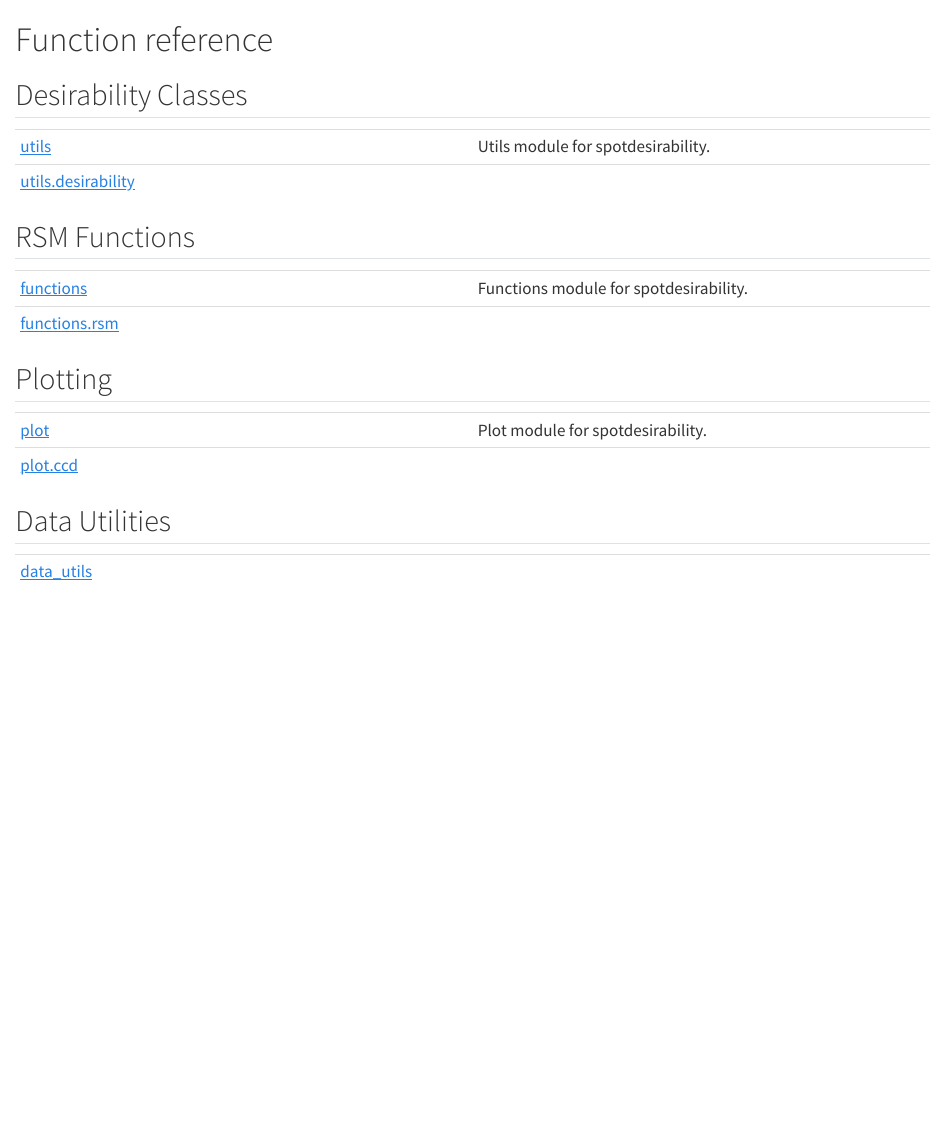
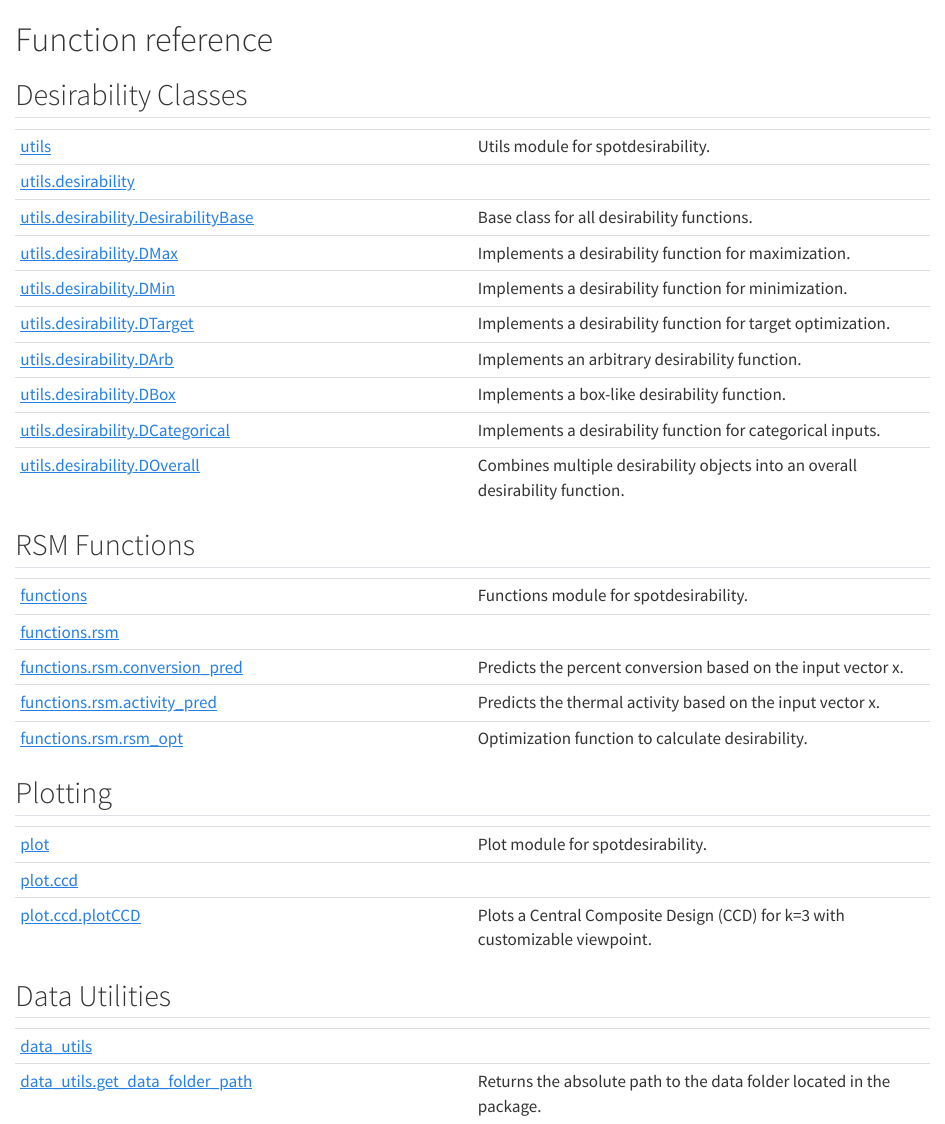
Before and after one commit to sequential-parameter-optimization/spotdesirability, a Quarto document (docs/reference/index.qmd): the page in a window 1100 px wide, from its top. Rendered offline with R 4.5, knitr and Pandoc in place of Quarto, with nearby package versions.

Commit message:
docs: explicit quartodoc configuration to generate pages for individual classes and functions

````diff
--- a/_quarto.yml
+++ b/_quarto.yml
@@ -15,6 +15,8 @@
 # ⚠️ Safety-critical note: pin Quarto and quartodoc versions in CI to
 #     guarantee reproducible renders across audit cycles.
 # =============================================================================
+
+jupyter: spotdesirability
 
 project:
   type: website
@@ -90,22 +92,48 @@ website:
                 file: docs/reference/utils.qmd
               - text: "utils.desirability"
                 file: docs/reference/utils.desirability.qmd
+              - text: "DesirabilityBase"
+                file: docs/reference/utils.desirability.DesirabilityBase.qmd
+              - text: "DMax"
+                file: docs/reference/utils.desirability.DMax.qmd
+              - text: "DMin"
+                file: docs/reference/utils.desirability.DMin.qmd
+              - text: "DTarget"
+                file: docs/reference/utils.desirability.DTarget.qmd
+              - text: "DArb"
+                file: docs/reference/utils.desirability.DArb.qmd
+              - text: "DBox"
+                file: docs/reference/utils.desirability.DBox.qmd
+              - text: "DCategorical"
+                file: docs/reference/utils.desirability.DCategorical.qmd
+              - text: "DOverall"
+                file: docs/reference/utils.desirability.DOverall.qmd
           - section: "RSM Functions"
             contents:
               - text: "functions"
                 file: docs/reference/functions.qmd
               - text: "functions.rsm"
                 file: docs/reference/functions.rsm.qmd
+              - text: "conversion_pred"
+                file: docs/reference/functions.rsm.conversion_pred.qmd
+              - text: "activity_pred"
+                file: docs/reference/functions.rsm.activity_pred.qmd
+              - text: "rsm_opt"
+                file: docs/reference/functions.rsm.rsm_opt.qmd
           - section: "Plotting"
             contents:
               - text: "plot"
                 file: docs/reference/plot.qmd
               - text: "plot.ccd"
                 file: docs/reference/plot.ccd.qmd
+              - text: "plotCCD"
+                file: docs/reference/plot.ccd.plotCCD.qmd
           - section: "Data Utilities"
             contents:
               - text: "data_utils"
                 file: docs/reference/data_utils.qmd
+              - text: "get_data_folder_path"
+                file: docs/reference/data_utils.get_data_folder_path.qmd
 
   # ── Page footer ───────────────────────────────────────────────────────────
   page-footer:
@@ -158,14 +186,27 @@ quartodoc:
       contents:
         - utils
         - utils.desirability
+        - utils.desirability.DesirabilityBase
+        - utils.desirability.DMax
+        - utils.desirability.DMin
+        - utils.desirability.DTarget
+        - utils.desirability.DArb
+        - utils.desirability.DBox
+        - utils.desirability.DCategorical
+        - utils.desirability.DOverall
     - title: "RSM Functions"
       contents:
         - functions
         - functions.rsm
+        - functions.rsm.conversion_pred
+        - functions.rsm.activity_pred
+        - functions.rsm.rsm_opt
     - title: "Plotting"
       contents:
         - plot
         - plot.ccd
+        - plot.ccd.plotCCD
     - title: "Data Utilities"
       contents:
         - data_utils
+        - data_utils.get_data_folder_path
--- /dev/null
+++ b/docs/reference/data_utils.get_data_folder_path.qmd
@@ -0,0 +1,7 @@
+# data_utils.get_data_folder_path { #spotdesirability.data_utils.get_data_folder_path }
+
+```python
+data_utils.get_data_folder_path()
+```
+
+Returns the absolute path to the data folder located in the package.
--- /dev/null
+++ b/docs/reference/functions.rsm.activity_pred.qmd
@@ -0,0 +1,7 @@
+# functions.rsm.activity_pred { #spotdesirability.functions.rsm.activity_pred }
+
+```python
+functions.rsm.activity_pred(x)
+```
+
+Predicts the thermal activity based on the input vector x.
@@ -0,0 +15,14 @@
+## Returns {.doc-section .doc-section-returns}
+
+| Name   | Type             | Description                     |
+|--------|------------------|---------------------------------|
+| float  | [float](`float`) | The predicted thermal activity. |
+
+## Examples {.doc-section .doc-section-examples}
+
+```{python}
+from spotdesirability.functions.rsm import activity_pred
+x = [1.0, 2.0, 3.0]
+activity = activity_pred(x)
+print(activity)
+```
--- /dev/null
+++ b/docs/reference/functions.rsm.conversion_pred.qmd
@@ -0,0 +1,7 @@
+# functions.rsm.conversion_pred { #spotdesirability.functions.rsm.conversion_pred }
+
+```python
+functions.rsm.conversion_pred(x)
+```
+
+Predicts the percent conversion based on the input vector x.
@@ -0,0 +15,14 @@
+## Returns {.doc-section .doc-section-returns}
+
+| Name   | Type             | Description                       |
+|--------|------------------|-----------------------------------|
+| float  | [float](`float`) | The predicted percent conversion. |
+
+## Examples {.doc-section .doc-section-examples}
+
+```{python}
+from spotdesirability.functions.rsm import conversion_pred
+x = [1.0, 2.0, 3.0]
+conversion = conversion_pred(x)
+print(conversion)
+```
--- /dev/null
+++ b/docs/reference/functions.rsm.rsm_opt.qmd
@@ -0,0 +1,6 @@
+# functions.rsm.rsm_opt { #spotdesirability.functions.rsm.rsm_opt }
+
+```python
+functions.rsm.rsm_opt(
+    x,
+    d_object,
@@ -0,0 +13 @@
+Optimization function to calculate desirability.
@@ -0,0 +21 @@
+| d_object         | [DOverall](`spotdesirability.utils.desirability.DOverall`) | Overall desirability object.                                               | _required_ |
@@ -0,0 +26 @@
+## Returns {.doc-section .doc-section-returns}
@@ -0,0 +41,7 @@
+from spotdesirability import DOverall, rsm_opt, DTarget, conversion_pred, activity_pred
+d_object = DOverall(DTarget(0, 0.5, 1), DTarget(0, 0.5, 1))
+prediction_funcs = [conversion_pred, activity_pred]
+x = [1.0, 2.0, 3.0]
+desirability = rsm_opt(x, d_object, prediction_funcs)
+print(desirability)
+```
--- a/docs/reference/index.qmd
+++ b/docs/reference/index.qmd
@@ -6,6 +6,14 @@
 | --- | --- |
 | [utils](utils.qmd#spotdesirability.utils) | Utils module for spotdesirability. |
 | [utils.desirability](utils.desirability.qmd#spotdesirability.utils.desirability) |  |
+| [utils.desirability.DesirabilityBase](utils.desirability.DesirabilityBase.qmd#spotdesirability.utils.desirability.DesirabilityBase) | Base class for all desirability functions. |
+| [utils.desirability.DMax](utils.desirability.DMax.qmd#spotdesirability.utils.desirability.DMax) | Implements a desirability function for maximization. |
+| [utils.desirability.DMin](utils.desirability.DMin.qmd#spotdesirability.utils.desirability.DMin) | Implements a desirability function for minimization. |
+| [utils.desirability.DTarget](utils.desirability.DTarget.qmd#spotdesirability.utils.desirability.DTarget) | Implements a desirability function for target optimization. |
+| [utils.desirability.DArb](utils.desirability.DArb.qmd#spotdesirability.utils.desirability.DArb) | Implements an arbitrary desirability function. |
+| [utils.desirability.DBox](utils.desirability.DBox.qmd#spotdesirability.utils.desirability.DBox) | Implements a box-like desirability function. |
+| [utils.desirability.DCategorical](utils.desirability.DCategorical.qmd#spotdesirability.utils.desirability.DCategorical) | Implements a desirability function for categorical inputs. |
+| [utils.desirability.DOverall](utils.desirability.DOverall.qmd#spotdesirability.utils.desirability.DOverall) | Combines multiple desirability objects into an overall desirability function. |
 
 ## RSM Functions
 
@@ -13,6 +21,9 @@
 | --- | --- |
 | [functions](functions.qmd#spotdesirability.functions) | Functions module for spotdesirability. |
 | [functions.rsm](functions.rsm.qmd#spotdesirability.functions.rsm) |  |
+| [functions.rsm.conversion_pred](functions.rsm.conversion_pred.qmd#spotdesirability.functions.rsm.conversion_pred) | Predicts the percent conversion based on the input vector x. |
+| [functions.rsm.activity_pred](functions.rsm.activity_pred.qmd#spotdesirability.functions.rsm.activity_pred) | Predicts the thermal activity based on the input vector x. |
+| [functions.rsm.rsm_opt](functions.rsm.rsm_opt.qmd#spotdesirability.functions.rsm.rsm_opt) | Optimization function to calculate desirability. |
 
 ## Plotting
 
@@ -20,9 +31,11 @@
 | --- | --- |
 | [plot](plot.qmd#spotdesirability.plot) | Plot module for spotdesirability. |
 | [plot.ccd](plot.ccd.qmd#spotdesirability.plot.ccd) |  |
+| [plot.ccd.plotCCD](plot.ccd.plotCCD.qmd#spotdesirability.plot.ccd.plotCCD) | Plots a Central Composite Design (CCD) for k=3 with customizable viewpoint. |
 
 ## Data Utilities
 
 | | |
 | --- | --- |
 | [data_utils](data_utils.qmd#spotdesirability.data_utils) |  |
+| [data_utils.get_data_folder_path](data_utils.get_data_folder_path.qmd#spotdesirability.data_utils.get_data_folder_path) | Returns the absolute path to the data folder located in the package. |
--- /dev/null
+++ b/docs/reference/plot.ccd.plotCCD.qmd
@@ -0,0 +1,4 @@
+# plot.ccd.plotCCD { #spotdesirability.plot.ccd.plotCCD }
+
+```python
+plot.ccd.plotCCD(
@@ -0,0 +9,17 @@
+    title='Central Composite Design (CCD) for k=3',
+)
+```
+
+Plots a Central Composite Design (CCD) for k=3 with customizable viewpoint.
+
+## Parameters {.doc-section .doc-section-parameters}
+
+| Name     | Type             | Description                                                                                                      | Default                                    |
+|----------|------------------|------------------------------------------------------------------------------------------------------------------|--------------------------------------------|
+| elev     | [int](`int`)     | Elevation angle in the z-plane for the 3D plot.                                                                  | `20`                                       |
+| azim     | [int](`int`)     | Azimuthal angle in the x,y-plane for the 3D plot.                                                                | `30`                                       |
+| figsize  | [tuple](`tuple`) | Size of the figure (width, height) in inches. Defaults to (10, 8).                                               | `(10, 8)`                                  |
+| filename | [str](`str`)     | The name of the file to save the plot. If None, the plot will be shown instead. Supported formats: 'pdf', 'png'. | `None`                                     |
+| title    | [str](`str`)     | Title of the plot. Defaults to "Central Composite Design (CCD) for k=3".                                         | `'Central Composite Design (CCD) for k=3'` |
+
+## Returns {.doc-section .doc-section-returns}
@@ -0,0 +34,5 @@
+from spotdesirability.plot.ccd import plotCCD
+import matplotlib.pyplot as plt
+# Simple plot
+plotCCD(elev=20, azim=30, title="CCD Plot Example")
+```
--- /dev/null
+++ b/docs/reference/utils.desirability.DArb.qmd
@@ -0,0 +1,9 @@
+# utils.desirability.DArb { #spotdesirability.utils.desirability.DArb }
+
+```python
+utils.desirability.DArb(x, d, tol=None, missing=None)
+```
+
+Implements an arbitrary desirability function.
+
+This class allows users to define a custom desirability function by specifying
@@ -0,0 +16,17 @@
+| x       | [numpy](`numpy`).[ndarray](`numpy.ndarray`) | The input values for the desirability function.                           |
+| d       | [numpy](`numpy`).[ndarray](`numpy.ndarray`) | The desirability values corresponding to the input values.                |
+| tol     | [float](`float`)                            | A tolerance value to replace desirability values of 0. Defaults to None.  |
+| missing | [float](`float`)                            | The value to use for missing inputs. Defaults to a non-informative value. |
+
+## Functions {.doc-section .doc-section-functions}
+
+
+Predicts the desirability values for the given input data.
+
+
+Plots the desirability function.
+
+## References {.doc-section .doc-section-references}
+
+Many thanks to Max Kuhn for his implementation of the 'desirability' package in R.
+This class is based on the 'desirability' package in R, see:
@@ -0,0 +39 @@
+import numpy as np
@@ -0,0 +44,17 @@
+# Create a DArb object
+darb = DArb(x, d)
+# Predict desirability for a range of inputs
+inputs = np.array([-10, -5, 0, 5, 10, 15])
+desirability = darb.predict(inputs)
+print(desirability)
+# [0.  0.  0.5 1.  0.2 0.2]
+# Plot the desirability function
+darb.plot()
+```
+
+## Methods
+
+| Name | Description |
+| --- | --- |
+| [](`~spotdesirability.utils.desirability.DArb.plot`) | Plots the arbitrary desirability function. |
+| [](`~spotdesirability.utils.desirability.DArb.predict`) | Predicts the desirability values for the given input data. |
--- /dev/null
+++ b/docs/reference/utils.desirability.DBox.qmd
@@ -0,0 +1,7 @@
+# utils.desirability.DBox { #spotdesirability.utils.desirability.DBox }
+
+```python
+utils.desirability.DBox(low, high, tol=None, missing=None)
+```
+
+Implements a box-like desirability function.
@@ -0,0 +16,17 @@
+| low     | [float](`float`) | The lower threshold for the desirability function.                        |
+| high    | [float](`float`) | The upper threshold for the desirability function.                        |
+| tol     | [float](`float`) | A tolerance value to replace desirability values of 0. Defaults to None.  |
+| missing | [float](`float`) | The value to use for missing inputs. Defaults to a non-informative value. |
+
+## Functions {.doc-section .doc-section-functions}
+
+
+Predicts the desirability values for the given input data.
+
+
+Plots the desirability function.
+
+## References {.doc-section .doc-section-references}
+
+Many thanks to Max Kuhn for his implementation of the 'desirability' package in R.
+This class is based on the 'desirability' package in R, see:
@@ -0,0 +39,19 @@
+import numpy as np
+import matplotlib.pyplot as plt
+# Create a DBox object
+dbox = DBox(low=-1.682, high=1.682)
+# Predict desirability for a range of inputs
+inputs = np.array([-3, -1.682, 0, 1.682, 3])
+desirability = dbox.predict(inputs)
+print(desirability)
+# [0. 1. 1. 1. 0.]
+# Plot the desirability function
+dbox.plot()
+```
+
+## Methods
+
+| Name | Description |
+| --- | --- |
+| [](`~spotdesirability.utils.desirability.DBox.plot`) | Plots the box-like desirability function. |
+| [](`~spotdesirability.utils.desirability.DBox.predict`) | Predicts the desirability values for the given input data. |
--- /dev/null
+++ b/docs/reference/utils.desirability.DCategorical.qmd
@@ -0,0 +1,9 @@
+# utils.desirability.DCategorical { #spotdesirability.utils.desirability.DCategorical }
+
+```python
+utils.desirability.DCategorical(values, tol=None, missing=None)
+```
+
+Implements a desirability function for categorical inputs.
+
+This class allows users to define desirability values for specific categorical inputs.
@@ -0,0 +19,12 @@
+## Functions {.doc-section .doc-section-functions}
+
+
+Predicts the desirability values for the given categorical input data.
+
+
+Plots the desirability function for the categorical inputs.
+
+## References {.doc-section .doc-section-references}
+
+Many thanks to Max Kuhn for his implementation of the 'desirability' package in R.
+This class is based on the 'desirability' package in R, see:
@@ -0,0 +40,17 @@
+# Create a DCategorical object
+dcat = DCategorical(values)
+# Predict desirability for a list of categories
+inputs = ["A", "B", "C"]
+desirability = dcat.predict(inputs)
+print(desirability)
+# [0.1 0.9 0.5]
+# Plot the desirability function
+dcat.plot()
+```
+
+## Methods
+
+| Name | Description |
+| --- | --- |
+| [](`~spotdesirability.utils.desirability.DCategorical.plot`) | Plots the desirability function for the categorical inputs. |
+| [](`~spotdesirability.utils.desirability.DCategorical.predict`) | Predicts the desirability values for the given categorical input data. |
--- /dev/null
+++ b/docs/reference/utils.desirability.DMax.qmd
@@ -0,0 +1,9 @@
+# utils.desirability.DMax { #spotdesirability.utils.desirability.DMax }
+
+```python
+utils.desirability.DMax(low, high, scale=1, tol=None, missing=None)
+```
+
+Implements a desirability function for maximization.
+
+The desirability function assigns a value of 0 for inputs below the `low` threshold,
@@ -0,0 +17,2 @@
+| low     | [float](`float`) | The lower threshold for the desirability function.                        |
+| high    | [float](`float`) | The upper threshold for the desirability function.                        |
@@ -0,0 +23,12 @@
+## Functions {.doc-section .doc-section-functions}
+
+
+Predicts the desirability values for the given input data.
+
+
+Plots the desirability function.
+
+## References {.doc-section .doc-section-references}
+
+Many thanks to Max Kuhn for his implementation of the 'desirability' package in R.
+This class is based on the 'desirability' package in R, see:
@@ -0,0 +41,18 @@
+import numpy as np
+import matplotlib.pyplot as plt
+# Create a DMax object
+dmax = DMax(low=0, high=10, scale=1)
+# Predict desirability for a range of inputs
+inputs = np.array([-5, 0, 5, 10, 15])
+desirability = dmax.predict(inputs)
+print(desirability)
+# [0. 0. 0.5 1. 1.]
+# Plot the desirability function
+dmax.plot()
+```
+
+## Methods
+
+| Name | Description |
+| --- | --- |
+| [](`~spotdesirability.utils.desirability.DMax.predict`) | Predicts the desirability values for the given input data. |
--- /dev/null
+++ b/docs/reference/utils.desirability.DMin.qmd
@@ -0,0 +1,9 @@
+# utils.desirability.DMin { #spotdesirability.utils.desirability.DMin }
+
+```python
+utils.desirability.DMin(low, high, scale=1, tol=None, missing=None)
+```
+
+Implements a desirability function for minimization.
+
+The desirability function assigns a value of 1 for inputs below the `low` threshold,
@@ -0,0 +17,2 @@
+| low     | [float](`float`) | The lower threshold for the desirability function.                        |
+| high    | [float](`float`) | The upper threshold for the desirability function.                        |
@@ -0,0 +23,12 @@
+## Functions {.doc-section .doc-section-functions}
+
+
+Predicts the desirability values for the given input data.
+
+
+Plots the desirability function.
+
+## References {.doc-section .doc-section-references}
+
+Many thanks to Max Kuhn for his implementation of the 'desirability' package in R.
+This class is based on the 'desirability' package in R, see:
@@ -0,0 +41,18 @@
+import numpy as np
+import matplotlib.pyplot as plt
+# Create a DMin object
+dmin = DMin(low=0, high=10, scale=1)
+# Predict desirability for a range of inputs
+inputs = np.array([-5, 0, 5, 10, 15])
+desirability = dmin.predict(inputs)
+print(desirability)
+# [1. 1. 0.5 0. 0.]
+# Plot the desirability function
+dmin.plot()
+```
+
+## Methods
+
+| Name | Description |
+| --- | --- |
+| [](`~spotdesirability.utils.desirability.DMin.predict`) | Predicts the desirability values for the given input data. |
--- /dev/null
+++ b/docs/reference/utils.desirability.DOverall.qmd
@@ -0,0 +1,9 @@
+# utils.desirability.DOverall { #spotdesirability.utils.desirability.DOverall }
+
+```python
+utils.desirability.DOverall(*d_objs)
+```
+
+Combines multiple desirability objects into an overall desirability function.
+
+This class computes the overall desirability by combining individual desirability objects
@@ -0,0 +16,11 @@
+| d_objs | [list](`list`) | A list of desirability objects (e.g., DMax, DMin, DTarget, etc.). |
+
+## Functions {.doc-section .doc-section-functions}
+
+
+Predicts the overall desirability based on the individual desirability objects.
+
+## References {.doc-section .doc-section-references}
+
+Many thanks to Max Kuhn for his implementation of the 'desirability' package in R.
+This class is based on the 'desirability' package in R, see:
@@ -0,0 +32,22 @@
+from spotdesirability import DOverall, DMax, DMin
+import numpy as np
+# Create individual desirability objects
+dmax = DMax(low=0, high=10, scale=1)
+dmin = DMin(low=5, high=15, scale=1)
+# Combine them into an overall desirability object
+doverall = DOverall(dmax, dmin)
+# Predict overall desirability for a set of inputs
+inputs = np.array([[5, 10], [0, 15], [10, 5]])
+overall_desirability = doverall.predict(inputs)
+print(overall_desirability)
+# Predict individual and overall desirabilities
+individual, overall = doverall.predict(inputs, all=True)
+print("Individual:", individual)
+print("Overall:", overall)
+```
+
+## Methods
+
+| Name | Description |
+| --- | --- |
+| [](`~spotdesirability.utils.desirability.DOverall.predict`) | Predicts the overall desirability based on the individual desirability objects. |
--- /dev/null
+++ b/docs/reference/utils.desirability.DTarget.qmd
@@ -0,0 +1,6 @@
+# utils.desirability.DTarget { #spotdesirability.utils.desirability.DTarget }
+
+```python
+utils.desirability.DTarget(
+    low,
+    target,
@@ -0,0 +15 @@
+Implements a desirability function for target optimization.
@@ -0,0 +25,3 @@
+| low        | [float](`float`) | The lower threshold for the desirability function.                                         |
+| target     | [float](`float`) | The target value for the desirability function.                                            |
+| high       | [float](`float`) | The upper threshold for the desirability function.                                         |
@@ -0,0 +33,12 @@
+## Functions {.doc-section .doc-section-functions}
+
+
+Predicts the desirability values for the given input data.
+
+
+Plots the desirability function.
+
+## References {.doc-section .doc-section-references}
+
+Many thanks to Max Kuhn for his implementation of the 'desirability' package in R.
+This class is based on the 'desirability' package in R, see:
@@ -0,0 +51,18 @@
+import numpy as np
+import matplotlib.pyplot as plt
+# Create a DTarget object
+dtarget = DTarget(low=0, target=5, high=10, low_scale=1, high_scale=1)
+# Predict desirability for a range of inputs
+inputs = np.array([-5, 0, 2.5, 5, 7.5, 10, 15])
+desirability = dtarget.predict(inputs)
+print(desirability)
+# [0.   0.   0.5  1.   0.5  0.   0.  ]
+# Plot the desirability function
+dtarget.plot()
+```
+
+## Methods
+
+| Name | Description |
+| --- | --- |
+| [](`~spotdesirability.utils.desirability.DTarget.predict`) | Predicts the desirability values for the given input data. |
--- /dev/null
+++ b/docs/reference/utils.desirability.DesirabilityBase.qmd
@@ -0,0 +1,11 @@
+# utils.desirability.DesirabilityBase { #spotdesirability.utils.desirability.DesirabilityBase }
+
+```python
+utils.desirability.DesirabilityBase()
+```
+
+Base class for all desirability functions.
+
+Provides a method to print class attributes and extend the range of values.
+
+## Functions {.doc-section .doc-section-functions}
@@ -0,0 +21,2 @@
+Many thanks to Max Kuhn for his implementation of the 'desirability' package in R.
+This class is based on the 'desirability' package in R, see:
@@ -0,0 +30,2 @@
+| [](`~spotdesirability.utils.desirability.DesirabilityBase.plot`) | Plots the continuous desirability functions, i.e., `DMax`, `DMin`, and `DTarget`. |
+| [](`~spotdesirability.utils.desirability.DesirabilityBase.print_class_attributes`) | Prints the attributes of the class object in a generic and recursive manner. |
````
Also changed, not shown: objects.json (+1 -1 lines), docs/gen_ref_pages.py (deleted), docs/reference/functions.rsm.activity_pred.qmd (7 more changed lines), docs/reference/functions.rsm.conversion_pred.qmd (7 more changed lines), docs/reference/functions.rsm.rsm_opt.qmd (31 more changed lines), docs/reference/plot.ccd.plotCCD.qmd (12 more changed lines), docs/reference/utils.desirability.DArb.qmd (16 more changed lines), docs/reference/utils.desirability.DBox.qmd (14 more changed lines), docs/reference/utils.desirability.DCategorical.qmd (18 more changed lines), docs/reference/utils.desirability.DMax.qmd (17 more changed lines), docs/reference/utils.desirability.DMin.qmd (17 more changed lines), docs/reference/utils.desirability.DOverall.qmd (11 more changed lines), docs/reference/utils.desirability.DTarget.qmd (28 more changed lines), docs/reference/utils.desirability.DesirabilityBase.qmd (16 more changed lines), 1 other file.
